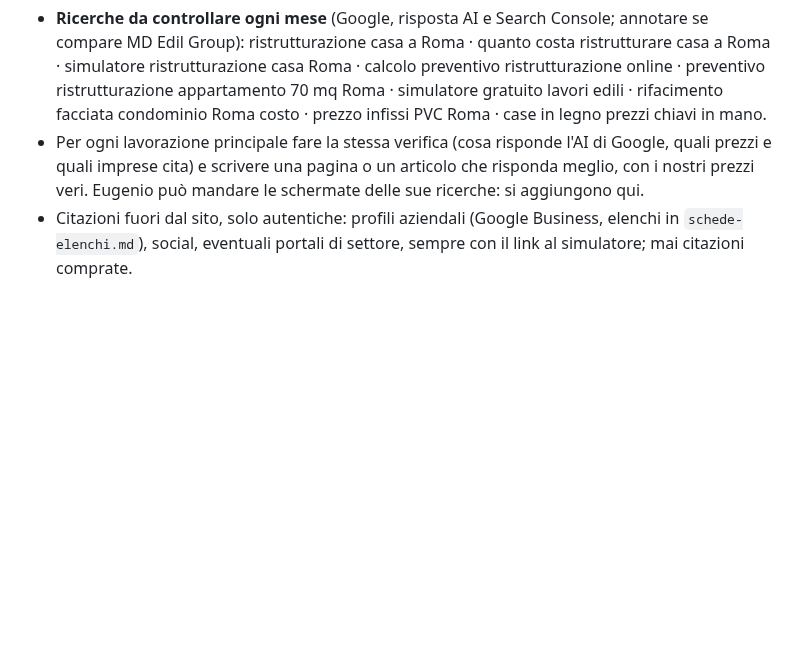
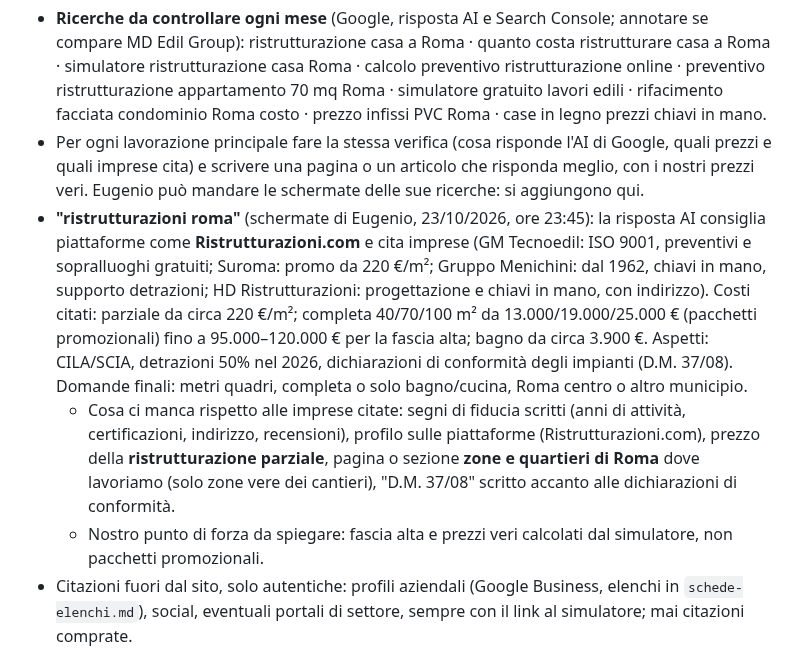
Before and after one commit to mdedilgroupsrls-png/mdedilgroup-sito, a Markdown page: progetto/seo.md, the part around the change. Rendered like a GitHub page; blank space fills up the shorter version.

Commit message:
SEO: analisi della risposta AI di Google per ristrutturazioni roma
Co-Authored-By: Claude Opus 5.5 <noreply@anthropic.com>
Claude-Session: https://claude.ai/code/session_016fGaqrK8gfbW5DCG9AnjNd

```diff
--- a/progetto/seo.md
+++ b/progetto/seo.md
@@ -157,6 +157,9 @@ Il taccuino è l'**ultima sezione della Home**, dopo Contatti e prima del footer
 Eugenio ha cercato "ristrutturazione casa a Roma": la risposta AI di Google cita costi medi (700–1.100 €/m², esempi 40/70/100 m², bagno 3.900–10.000 €) e alcune imprese (Edil Petrozzi, Suroma, GM Tecnoedil), non MD Edil Group. Obiettivo: essere citati con contenuti originali e verificabili (Google conferma che non c'è un'iscrizione per entrare nelle risposte AI: contano contenuti utili, SEO tecnica, citazioni autentiche). Fatto il 23/10/2026: pagine proprie dei simulatori (title con "gratuito" e "Roma"), guida `/quanto-costa-ristrutturare-casa-roma` con esempi 50/70/100 m² calcolati dal simulatore, prezzi "da" in "Cosa ristrutturiamo" e prezzi di ogni voce nelle guide.
 - **Ricerche da controllare ogni mese** (Google, risposta AI e Search Console; annotare se compare MD Edil Group): ristrutturazione casa a Roma · quanto costa ristrutturare casa a Roma · simulatore ristrutturazione casa Roma · calcolo preventivo ristrutturazione online · preventivo ristrutturazione appartamento 70 mq Roma · simulatore gratuito lavori edili · rifacimento facciata condominio Roma costo · prezzo infissi PVC Roma · case in legno prezzi chiavi in mano.
 - Per ogni lavorazione principale fare la stessa verifica (cosa risponde l'AI di Google, quali prezzi e quali imprese cita) e scrivere una pagina o un articolo che risponda meglio, con i nostri prezzi veri. Eugenio può mandare le schermate delle sue ricerche: si aggiungono qui.
+- **"ristrutturazioni roma"** (schermate di Eugenio, 23/10/2026, ore 23:45): la risposta AI consiglia piattaforme come **Ristrutturazioni.com** e cita imprese (GM Tecnoedil: ISO 9001, preventivi e sopralluoghi gratuiti; Suroma: promo da 220 €/m²; Gruppo Menichini: dal 1962, chiavi in mano, supporto detrazioni; HD Ristrutturazioni: progettazione e chiavi in mano, con indirizzo). Costi citati: parziale da circa 220 €/m²; completa 40/70/100 m² da 13.000/19.000/25.000 € (pacchetti promozionali) fino a 95.000–120.000 € per la fascia alta; bagno da circa 3.900 €. Aspetti: CILA/SCIA, detrazioni 50% nel 2026, dichiarazioni di conformità degli impianti (D.M. 37/08). Domande finali: metri quadri, completa o solo bagno/cucina, Roma centro o altro municipio.
+  - Cosa ci manca rispetto alle imprese citate: segni di fiducia scritti (anni di attività, certificazioni, indirizzo, recensioni), profilo sulle piattaforme (Ristrutturazioni.com), prezzo della **ristrutturazione parziale**, pagina o sezione **zone e quartieri di Roma** dove lavoriamo (solo zone vere dei cantieri), "D.M. 37/08" scritto accanto alle dichiarazioni di conformità.
+  - Nostro punto di forza da spiegare: fascia alta e prezzi veri calcolati dal simulatore, non pacchetti promozionali.
 - Citazioni fuori dal sito, solo autentiche: profili aziendali (Google Business, elenchi in `schede-elenchi.md`), social, eventuali portali di settore, sempre con il link al simulatore; mai citazioni comprate.
 
 ## Pagine delle voci (Eugenio, 23/10/2026)
```
Also changed, not shown: progetto/schede-elenchi.md (+1 -0 lines).
